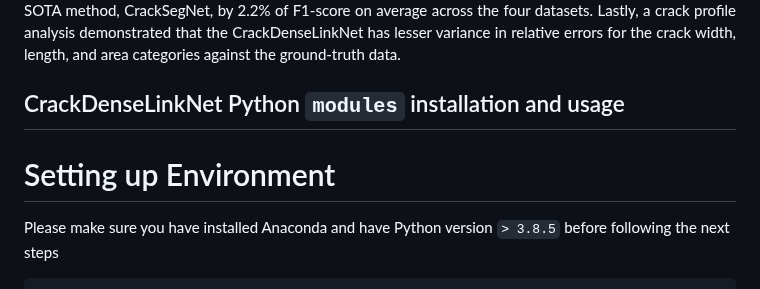
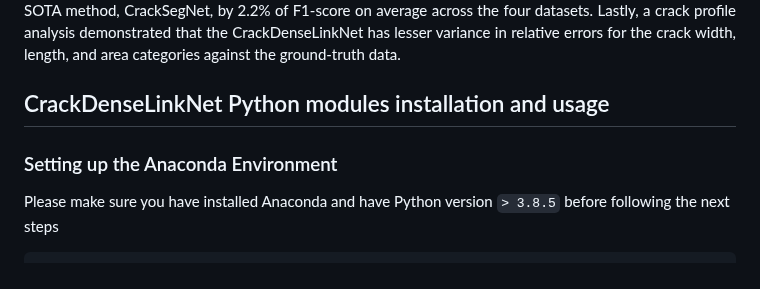
Before and after one commit to preethamam/CrackDenseLinkNet-DeepLearning-CrackSegmentation, a Markdown page: README.md, the part around the change. Rendered like a GitHub page.

```diff
--- a/README.md
+++ b/README.md
@@ -7,8 +7,8 @@
 Cracks are the defects formed by cyclic loading, fatigue, shrinkage, creep, and so on. In addition, they represent the deterioration of the structures over some time. Therefore, it is essential to detect and classify them according to the condition grade at the early stages to prevent the collapse of structures. Deep learning-based semantic segmentation convolutional neural network (CNN) has millions of learnable parameters. However, depending on the complexity of the CNN, it takes hours to days to train the network fully. In this study, an encoder network DenseNet and modified LinkNet with five upsampling blocks were used as a decoder network. The proposed network is referred to as the ‘‘CrackDenseLinkNet’’ in this work. CrackDenseLinkNet has 19.15 million trainable parameters, although the input image size is 512 x 512 and has a deeper encoder. CrackDenseLinkNet and four other state-of-the-art (SOTA) methods were evaluated on three public and one private datasets. The proposed CNN, CrackDenseLinkNet, outperformed the best SOTA method, CrackSegNet, by 2.2% of F1-score on average across the four datasets. Lastly, a crack profile analysis demonstrated that the CrackDenseLinkNet has lesser variance in relative errors for the crack width, length, and area categories against the ground-truth data.
 </p>
 
-## CrackDenseLinkNet Python `modules` installation and usage
-# Setting up Environment
+## CrackDenseLinkNet Python modules installation and usage
+### Setting up the Anaconda Environment
 
 Please make sure you have installed Anaconda and have Python version `> 3.8.5` before following the next steps
 
```
